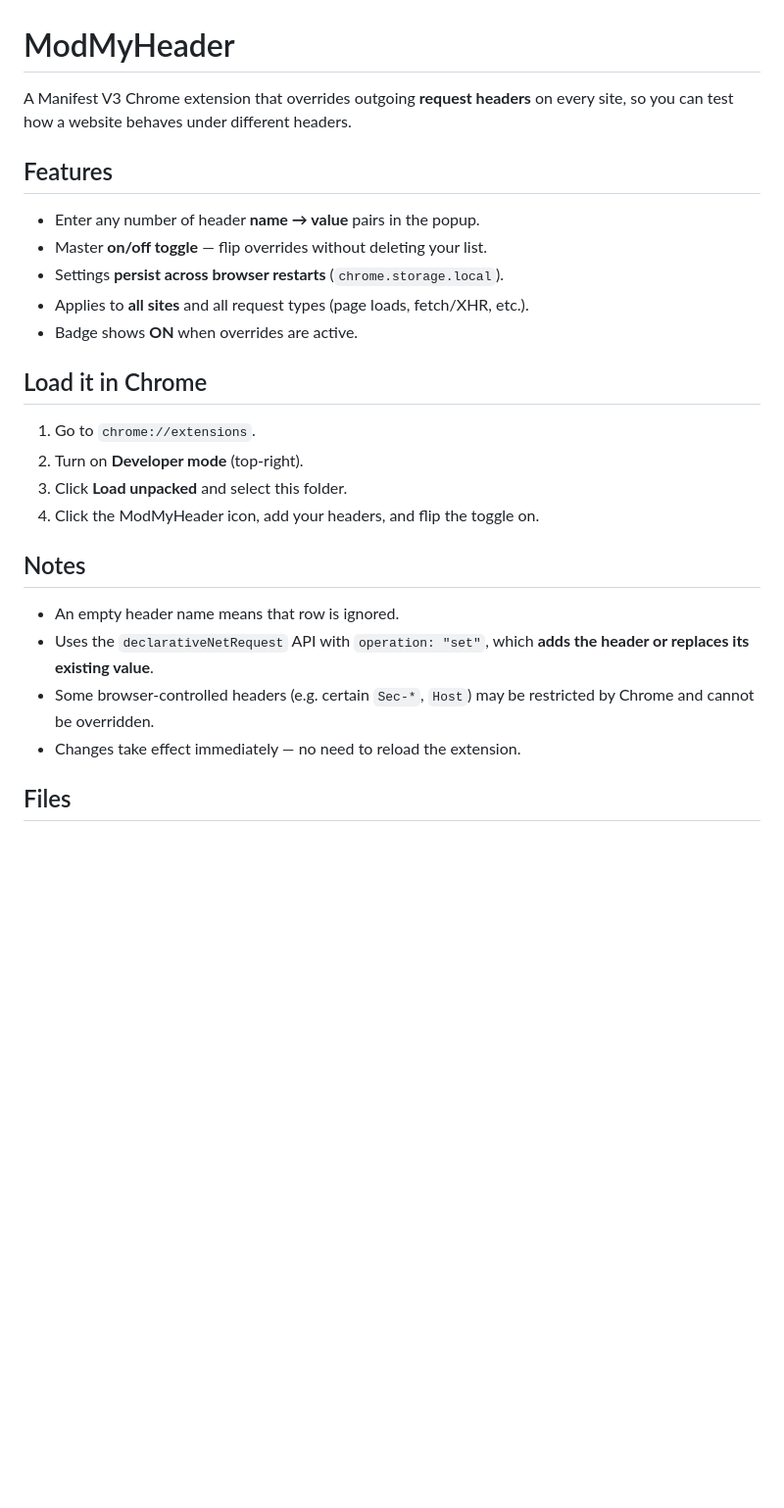
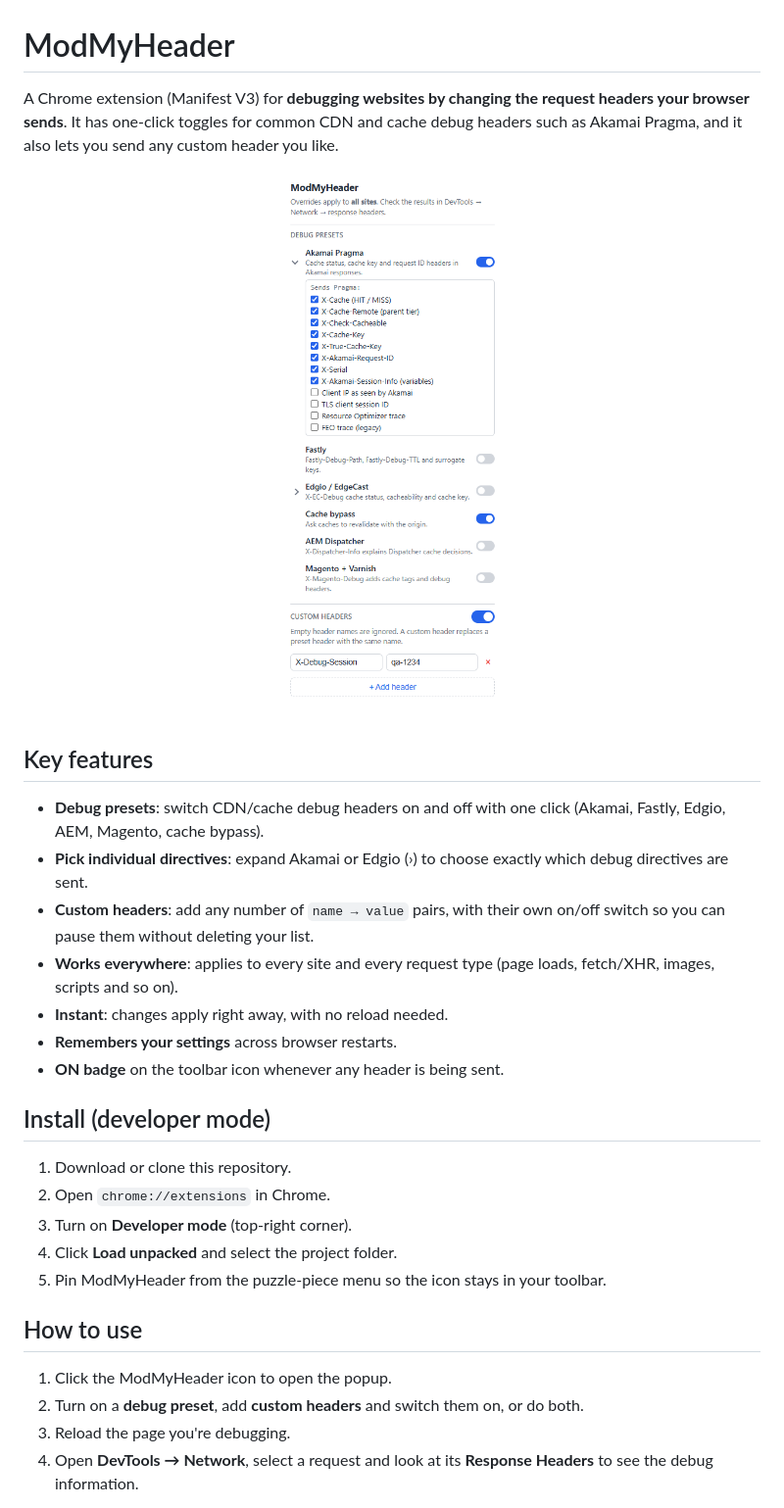
Before and after one commit to jsalanga/modmyheader, a Markdown page: README.md, the part around one of its changes. Shown at 98% size. Rendered like a GitHub page; pictures changed too: docs/popup.png (added); blank space fills up the shorter version.

```diff
--- a/README.md
+++ b/README.md
@@ -1,27 +1,42 @@
 # ModMyHeader
 
-A Manifest V3 Chrome extension that overrides outgoing **request headers** on
-every site, so you can test how a website behaves under different headers.
+A Chrome extension (Manifest V3) for **debugging websites by changing the
+request headers your browser sends**. It has one-click toggles for common CDN
+and cache debug headers such as Akamai Pragma, and it also lets you send any
+custom header you like.
 
-## Features
-- Enter any number of header **name → value** pairs in the popup.
-- Master **on/off toggle** — flip overrides without deleting your list.
-- Settings **persist across browser restarts** (`chrome.storage.local`).
-- Applies to **all sites** and all request types (page loads, fetch/XHR, etc.).
-- Badge shows **ON** when overrides are active.
+<p align="center">
+  <img src="docs/popup.png" alt="ModMyHeader popup: Akamai Pragma and Cache bypass presets turned on, plus one custom header" width="380">
+</p>
 
-## Load it in Chrome
-1. Go to `chrome://extensions`.
-2. Turn on **Developer mode** (top-right).
-3. Click **Load unpacked** and select this folder.
-4. Click the ModMyHeader icon, add your headers, and flip the toggle on.
+## Key features
 
-## Notes
-- An empty header name means that row is ignored.
-- Uses the `declarativeNetRequest` API with `operation: "set"`, which **adds the
-  header or replaces its existing value**.
-- Some browser-controlled headers (e.g. certain `Sec-*`, `Host`) may be
-  restricted by Chrome and cannot be overridden.
-- Changes take effect immediately — no need to reload the extension.
+- **Debug presets**: switch CDN/cache debug headers on and off with one click
+  (Akamai, Fastly, Edgio, AEM, Magento, cache bypass).
+- **Pick individual directives**: expand Akamai or Edgio (›) to choose exactly
+  which debug directives are sent.
+- **Custom headers**: add any number of `name → value` pairs, with their own
+  on/off switch so you can pause them without deleting your list.
+- **Works everywhere**: applies to every site and every request type (page
+  loads, fetch/XHR, images, scripts and so on).
+- **Instant**: changes apply right away, with no reload needed.
+- **Remembers your settings** across browser restarts.
+- **ON badge** on the toolbar icon whenever any header is being sent.
 
-## Files
+## Install (developer mode)
+
+1. Download or clone this repository.
+2. Open `chrome://extensions` in Chrome.
+3. Turn on **Developer mode** (top-right corner).
+4. Click **Load unpacked** and select the project folder.
+5. Pin ModMyHeader from the puzzle-piece menu so the icon stays in your toolbar.
+
+## How to use
+
+1. Click the ModMyHeader icon to open the popup.
+2. Turn on a **debug preset**, add **custom headers** and switch them on, or
+   do both.
+3. Reload the page you're debugging.
+4. Open **DevTools → Network**, select a request and look at its
+   **Response Headers** to see the debug information.
+
```
Also changed, not shown: other parts of README.md (+60 -2 lines), 5 other files.
